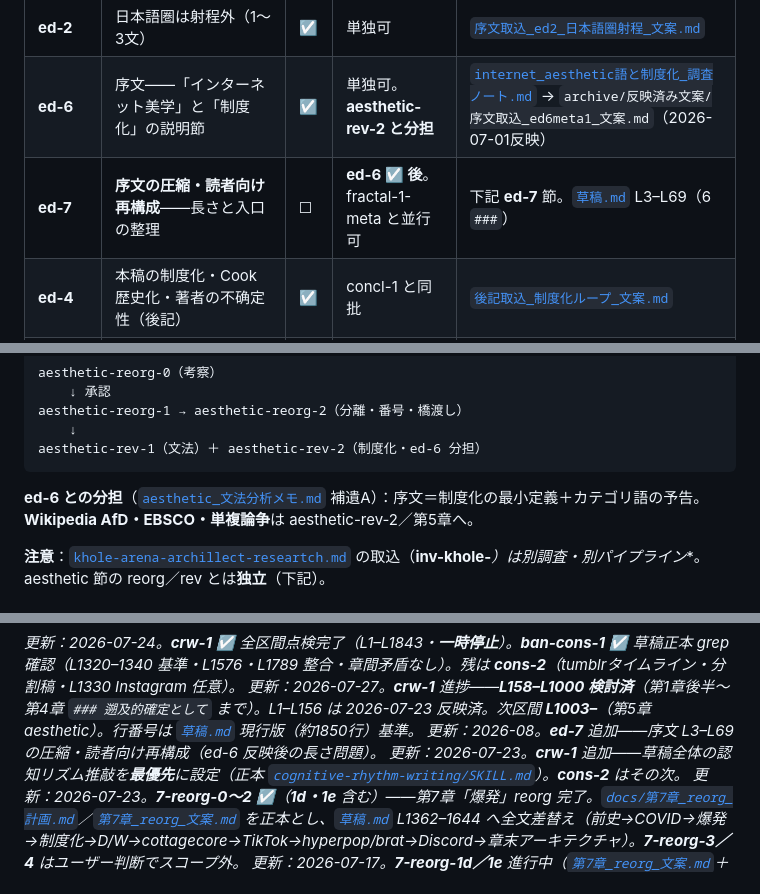
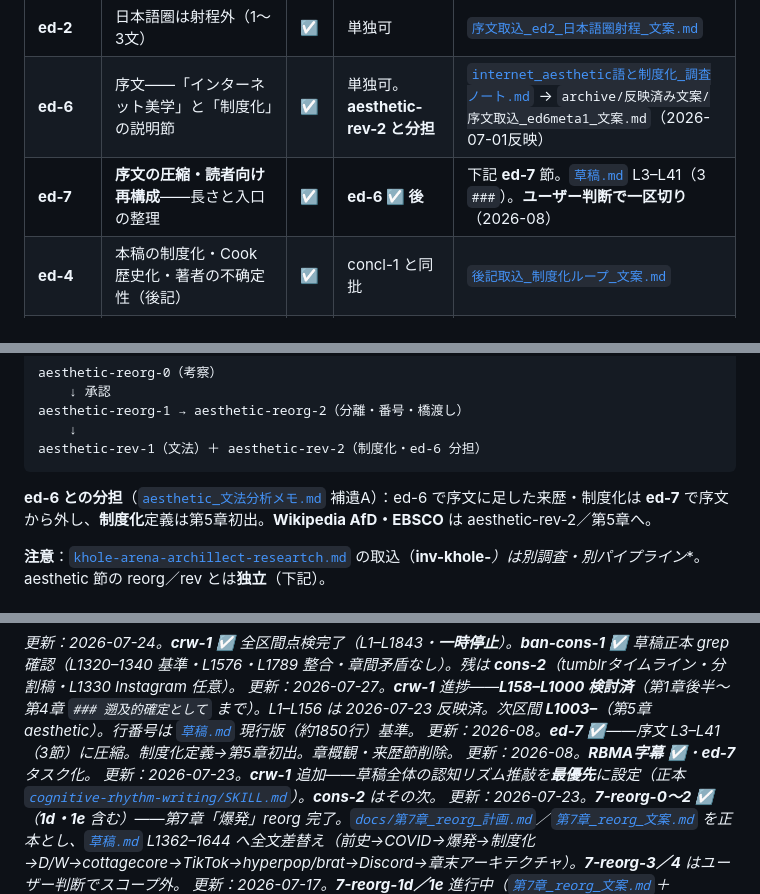
Before and after one commit to objtus/internet_aesthetics, a Markdown page: next_tasks.md, 3 parts joined by grey strips. GitHub-like rendering.

````diff
--- a/next_tasks.md
+++ b/next_tasks.md
@@ -216,7 +218,7 @@ meta-2 振り返りパート新設 ──── 草稿**末尾**・単独可（
 | **concl-2** | 末尾——HTML後方互換・アーカイブ危機・ベンダーロックイン（軽く触れる） | ☐ | 単独可。**優先度低・最後** | 下記詳細節。`## クロニクルの終わりにあたって` または `## ＜後記＞` 末尾 |
 | **ed-2** | 日本語圏は射程外（1〜3文） | ☑ | 単独可 | [`序文取込_ed2_日本語圏射程_文案.md`](./archive/反映済み文案/序文取込_ed2_日本語圏射程_文案.md) |
 | **ed-6** | 序文——「インターネット美学」と「制度化」の説明節 | ☑ | 単独可。**aesthetic-rev-2 と分担** | [`internet_aesthetic語と制度化_調査ノート.md`](notes/internet_aesthetic語と制度化_調査ノート.md) → `archive/反映済み文案/序文取込_ed6meta1_文案.md`（2026-07-01反映） |
-| **ed-7** | **序文の圧縮・読者向け再構成**——長さと入口の整理 | ☐ | **ed-6 ☑ 後**。fractal-1-meta と並行可 | 下記 **ed-7** 節。[`草稿.md`](./草稿.md) L3–L69（6 `###`） |
+| **ed-7** | **序文の圧縮・読者向け再構成**——長さと入口の整理 | ☑ | **ed-6 ☑ 後** | 下記 **ed-7** 節。[`草稿.md`](./草稿.md) L3–L41（3 `###`）。**ユーザー判断で一区切り**（2026-08） |
 | **ed-4** | 本稿の制度化・Cook 歴史化・著者の不确定性（後記） | ☑ | concl-1 と同批 | [`後記取込_制度化ループ_文案.md`](./archive/反映済み文案/後記取込_制度化ループ_文案.md) |
 | **ed-5** | r/AestheticWiki 制度化追記（what aesthetic is this?） | ☑ | 単独可 | 第5章「分類する欲望」節（2026-06-17 反映済） |
 
@@ -248,7 +250,7 @@ aesthetic-reorg-1 → aesthetic-reorg-2（分離・番号・橋渡し）
 aesthetic-rev-1（文法）＋ aesthetic-rev-2（制度化・ed-6 分担）
 ```
 
-**ed-6 との分担**（[`aesthetic_文法分析メモ.md`](notes/aesthetic_文法分析メモ.md) 補遺A）：序文＝制度化の最小定義＋カテゴリ語の予告。**Wikipedia AfD・EBSCO・単複論争**は aesthetic-rev-2／第5章へ。
+**ed-6 との分担**（[`aesthetic_文法分析メモ.md`](notes/aesthetic_文法分析メモ.md) 補遺A）：ed-6 で序文に足した来歴・制度化は **ed-7** で序文から外し、**制度化**定義は第5章初出。**Wikipedia AfD・EBSCO** は aesthetic-rev-2／第5章へ。
 
 **注意**：[`khole-arena-archillect-researtch.md`](notes/khole-arena-archillect-researtch.md) の取込（**inv-khole-***）は**別調査・別パイプライン**。aesthetic 節の reorg／rev とは**独立**（下記）。
 
@@ -1570,7 +1530,8 @@ reorg-0/1/2 ☑／aesthetic-rev-1 ☑（草稿 L687–870）／aesthetic-rev-2
 
 *更新：2026-07-24。**crw-1** ☑ 全区間点検完了（L1–L1843・**一時停止**）。**ban-cons-1** ☑ 草稿正本 grep 確認（L1320–1340 基準・L1576・L1789 整合・章間矛盾なし）。残は **cons-2**（tumblrタイムライン・分割稿・L1330 Instagram 任意）。*
 *更新：2026-07-27。**crw-1** 進捗——**L158–L1000 検討済**（第1章後半〜第4章 `### 遡及的確定として` まで）。L1–L156 は 2026-07-23 反映済。次区間 **L1003–**（第5章 aesthetic）。行番号は [`草稿.md`](./草稿.md) 現行版（約1850行）基準。*
-*更新：2026-08。**ed-7** 追加——序文 L3–L69 の圧縮・読者向け再構成（ed-6 反映後の長さ問題）。*
+*更新：2026-08。**ed-7** ☑——序文 L3–L41（3節）に圧縮。制度化定義→第5章初出。章概観・来歴節削除。*
+*更新：2026-08。**RBMA字幕** ☑・**ed-7** タスク化。*
 *更新：2026-07-23。**crw-1** 追加——草稿全体の認知リズム推敲を**最優先**に設定（正本 [`cognitive-rhythm-writing/SKILL.md`](./cognitive-rhythm-writing/SKILL.md)）。**cons-2** はその次。*
 *更新：2026-07-23。**7-reorg-0〜2** ☑（**1d・1e** 含む）——第7章「爆発」reorg 完了。[`docs/第7章_reorg_計画.md`](docs/第7章_reorg_計画.md)／[`第7章_reorg_文案.md`](./archive/反映済み文案/第7章_reorg_文案.md) を正本とし、[`草稿.md`](./草稿.md) L1362–1644 へ全文差替え（前史→COVID→爆発→制度化→D/W→cottagecore→TikTok→hyperpop/brat→Discord→章末アーキテクチャ）。**7-reorg-3／4** はユーザー判断でスコープ外。*
 *更新：2026-07-17。**7-reorg-1d／1e** 進行中（[`第7章_reorg_文案.md`](./archive/反映済み文案/第7章_reorg_文案.md)＋[`liminal_制度化_Backrooms_言説メモ.md`](notes/liminal_制度化_Backrooms_言説メモ.md)）。`timeline.md`／`README.md`／`context-map.md` に liminal 制度化年表・新規メモを還流。完了後 **7-reorg-2**（草稿全文差し替え）。*
````
Also changed, not shown: other parts of next_tasks.md (+18 -58 lines).
